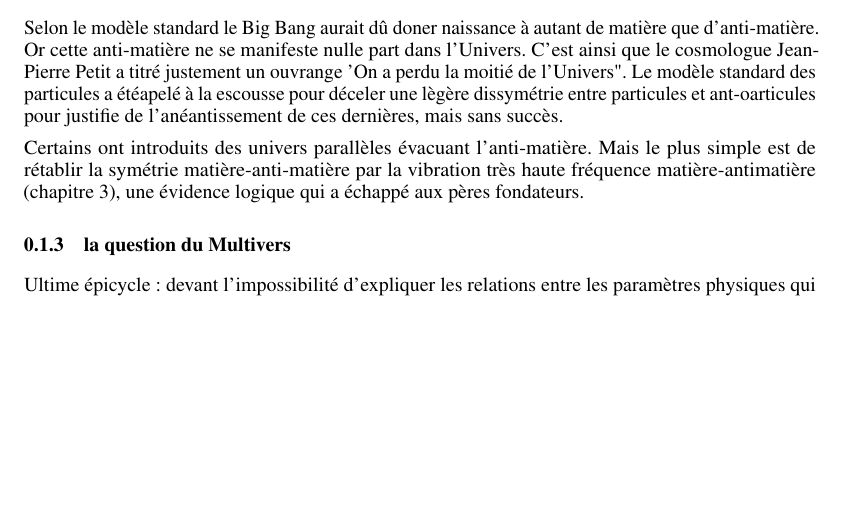
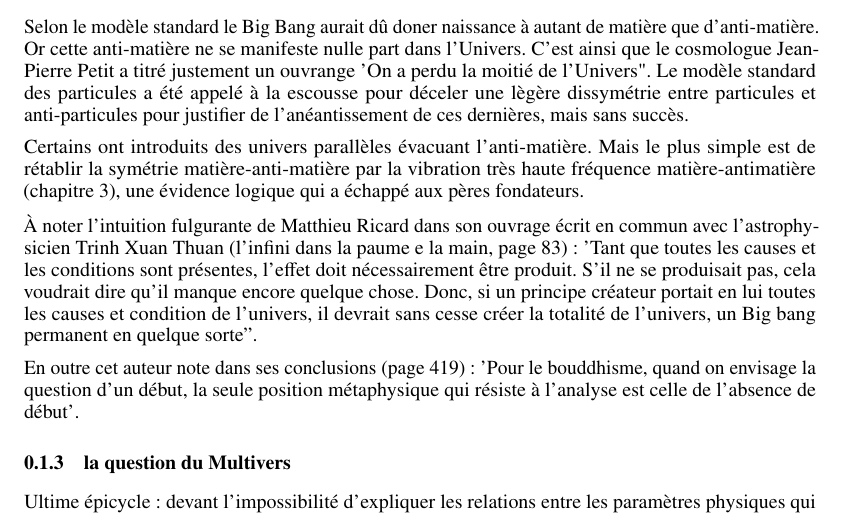
Before and after one commit to hol137/retour-au-cosmos, a LaTeX document (test.tex): part of page 5 of 72, cut so that both start at the same text, the shorter picture padded with empty space. Compiled offline with pdfLaTeX.

Commit message:
Update test.tex

```diff
--- a/test.tex
+++ b/test.tex
@@ -125,10 +125,18 @@ On retrouve alors cete idée d'un Cosmos ordonné qui a traversé les âges (cha
 On a accepté cette inflation car elle explique une autre caractéristique révélée par le fond de rayonnement: le fait que la densité moyenne soit critique, c'est-à-dire celle d'un trou-noir. Or nous avons montré que la simple application du Principe Holographique implique cette condition critique. Les officiels n'ont pu appliquer ce principe à l'Univers, car ils considèrent son rayon d'horizon comme variable.
 
 \subsubsection{la question de l'anti-matière}
-   Selon le modèle standard le Big Bang aurait dû doner naissance à autant de matière que d'anti-matière. Or cette anti-matière ne se manifeste nulle part dans l'Univers. C'est ainsi que le cosmologue Jean-Pierre Petit a titré justement un ouvrange 'On a perdu la moitié de l'Univers". Le modèle standard des particules a étéapelé à la escousse pour déceler une lègère dissymétrie entre particules et ant-oarticules pour justifie de l'anéantissement de ces dernières, mais sans succès.
+   Selon le modèle standard le Big Bang aurait dû doner naissance à autant de matière que d'anti-matière. Or cette anti-matière ne se manifeste nulle part dans l'Univers. C'est ainsi que le cosmologue Jean-Pierre Petit a titré justement un ouvrange 'On a perdu la moitié de l'Univers". Le modèle standard des particules a été appelé à la escousse pour déceler une lègère dissymétrie entre particules et anti-particules pour justifier de l'anéantissement de ces dernières, mais sans succès.
 
 
     Certains ont introduits des univers parallèles évacuant l'anti-matière. Mais le plus simple est de rétablir la symétrie matière-anti-matière par la vibration très haute fréquence matière-antimatière (chapitre 3), une évidence logique qui a échappé aux pères fondateurs.
+
+
+    À noter l'intuition fulgurante de Matthieu Ricard dans son ouvrage écrit en commun avec l'astrophysicien Trinh Xuan Thuan (l'infini dans la paume e la main, page 83) : 'Tant que toutes les causes et les conditions sont présentes, l'effet doit nécessairement être produit. S'il ne se produisait pas, cela voudrait dire qu'il manque encore quelque chose. Donc, si un principe créateur portait en lui toutes les causes et condition de l'univers, il devrait sans cesse créer la totalité de l'univers, un Big bang permanent en quelque sorte''.
+
+
+    En outre cet auteur note dans ses conclusions (page 419) : 'Pour le bouddhisme, quand on envisage la question d'un début, la seule position métaphysique qui résiste à l'analyse est celle de l'absence de début'.
+
+
 
 
  \subsubsection{la question du Multivers}
```
